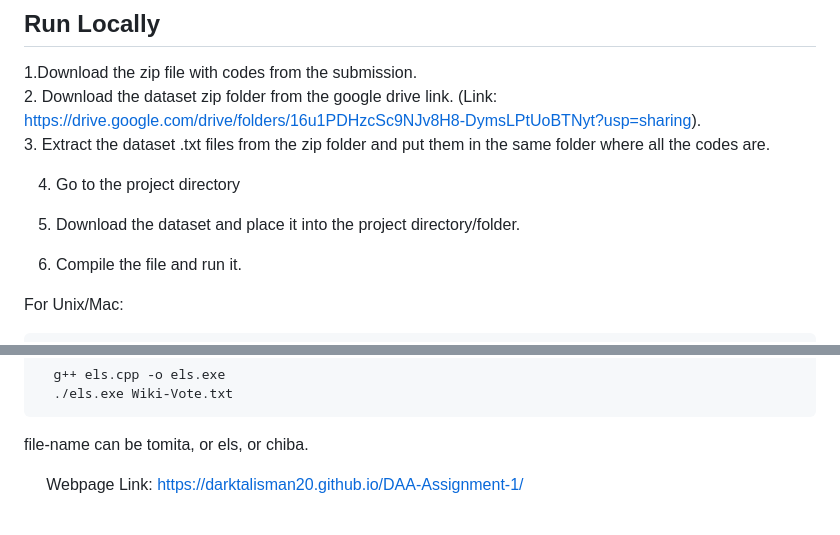
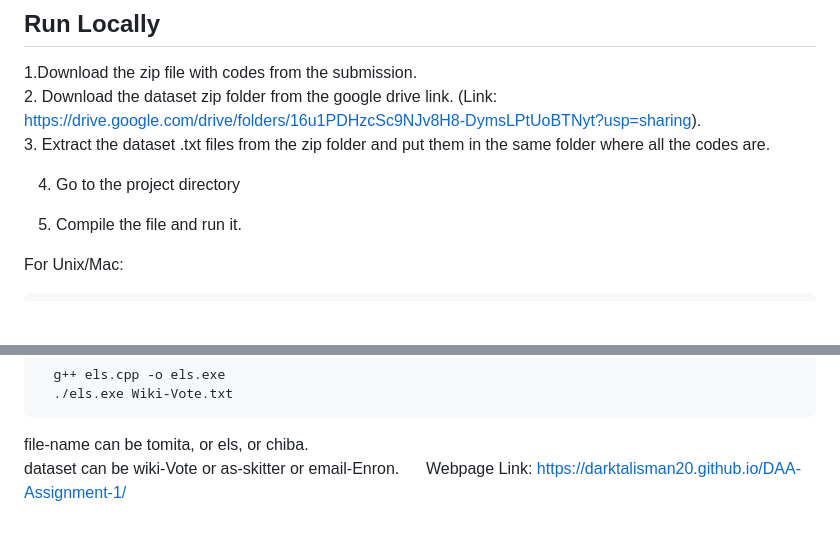
Before and after one commit to DarkTalisman20/DAA-Assignment-1, a Markdown page: README.md, 2 parts joined by grey strips. Rendered like a GitHub page; blank space fills up the shorter version.

````diff
--- a/README.md
+++ b/README.md
@@ -31,9 +31,7 @@
 
 4. Go to the project directory
 
-5. Download the dataset and place it into the project directory/folder.
-
-6. Compile the file and run it.
+5. Compile the file and run it.
 
 For Unix/Mac:
 
@@ -56,5 +54,5 @@ Example for ELS with Wiki-Vote we input:
 ```
 
 file-name can be tomita, or els, or chiba.
-
+dataset can be wiki-Vote or as-skitter or email-Enron.
 &nbsp;&nbsp;&nbsp;&nbsp; Webpage Link: [https://darktalisman20.github.io/DAA-Assignment-1/](https://darktalisman20.github.io/DAA-Assignment-1/)
````
